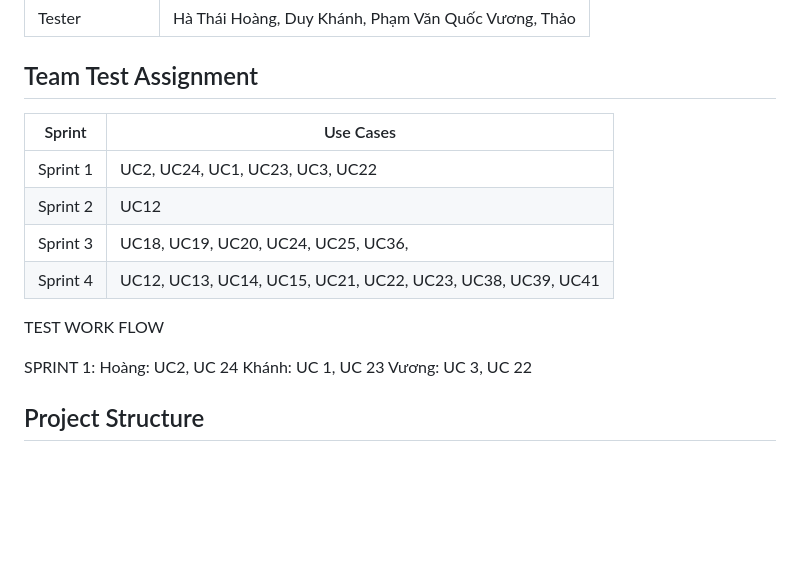
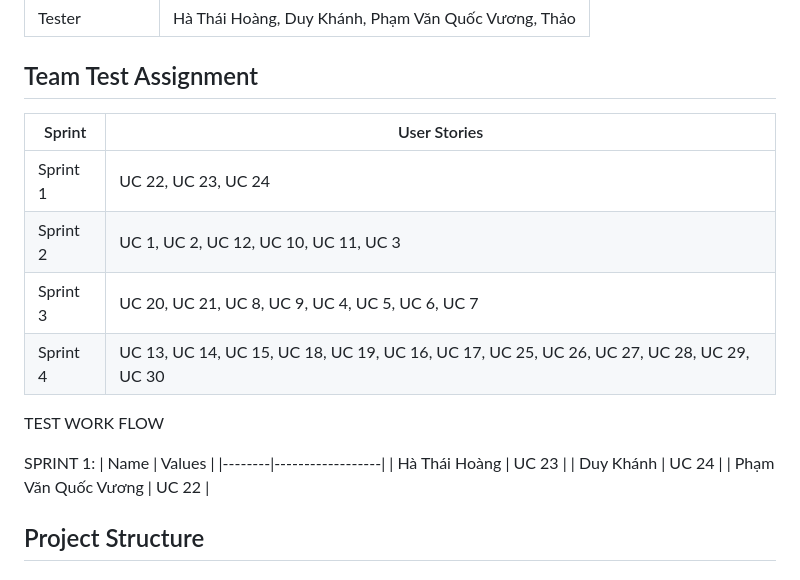
Before and after one commit to LearningCoding101/N2_NET1815_JewelryMS, a Markdown page: README.md, the part around the change. Drawn GitHub-style; blank space fills up the shorter version.

```diff
--- a/README.md
+++ b/README.md
@@ -79,20 +79,23 @@ The Jewelry Sales Management System aims to streamline operations in the jewelry
 | Tester         | Hà Thái Hoàng, Duy Khánh, Phạm Văn Quốc Vương, Thảo |
 
 ## Team Test Assignment
+| Sprint     | User Stories                                         |
+|------------|------------------------------------------------------|
+| Sprint 1   | UC 22, UC 23, UC 24                                  |
+| Sprint 2   | UC 1, UC 2, UC 12, UC 10, UC 11, UC 3                |
+| Sprint 3   | UC 20, UC 21, UC 8, UC 9, UC 4, UC 5, UC 6, UC 7      |
+| Sprint 4   | UC 13, UC 14, UC 15, UC 18, UC 19, UC 16, UC 17, UC 25, UC 26, UC 27, UC 28, UC 29, UC 30 |
 
-| Sprint           | Use Cases                                         |
-|----------------|-----------------------------------------------------|
-| Sprint 1 | UC2, UC24, UC1, UC23, UC3, UC22                           |
-| Sprint 2 | UC12                                                      |
-| Sprint 3 | UC18, UC19, UC20, UC24, UC25, UC36,                                 |
-| Sprint 4 | UC12, UC13, UC14, UC15, UC21, UC22, UC23, UC38, UC39, UC41                  |
 
 TEST WORK FLOW
 
 SPRINT 1:
-Hoàng: UC2, UC 24
-Khánh: UC 1, UC 23
-Vương: UC 3, UC 22
+| Name   | Values           |
+|--------|------------------|
+| Hà Thái Hoàng | UC 23      |
+| Duy Khánh | UC 24      |
+| Phạm Văn Quốc Vương | UC 22       |
+
 
 
 ## Project Structure
```
